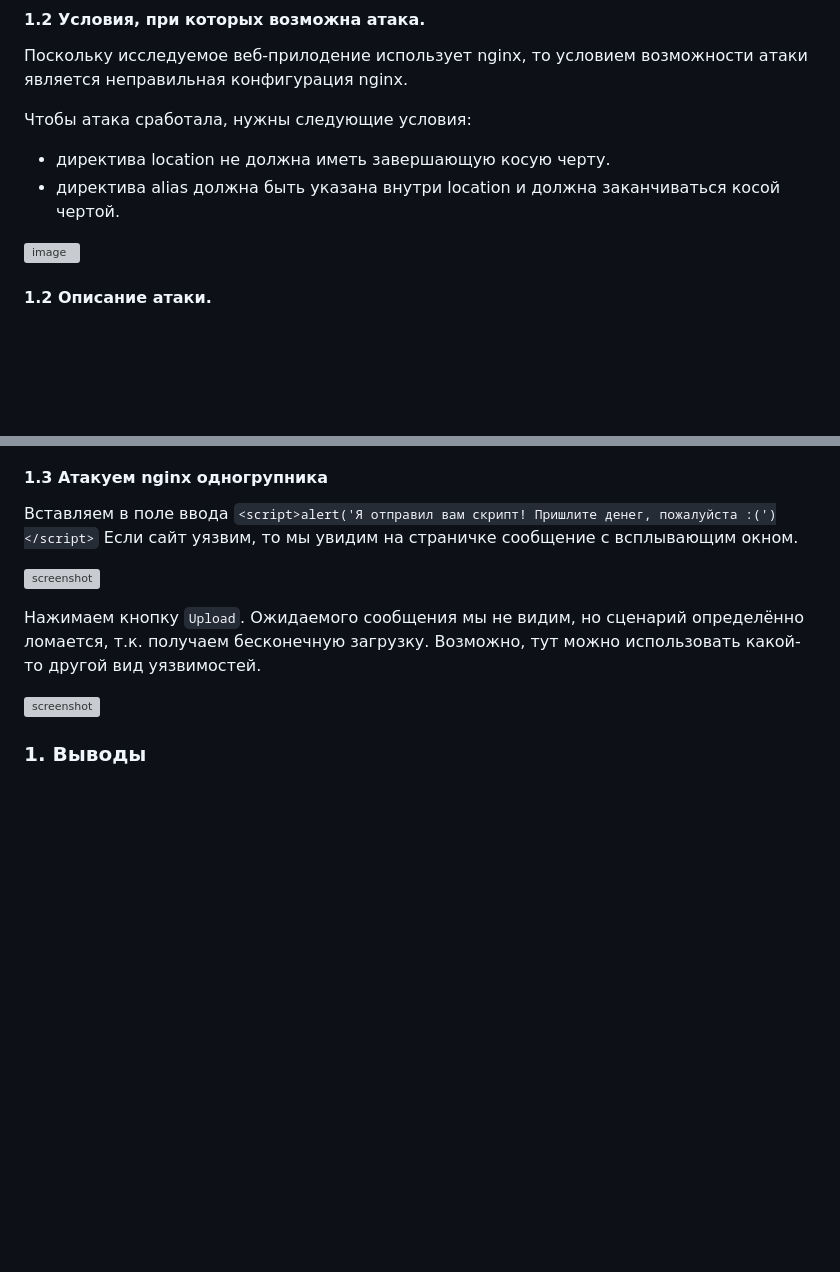
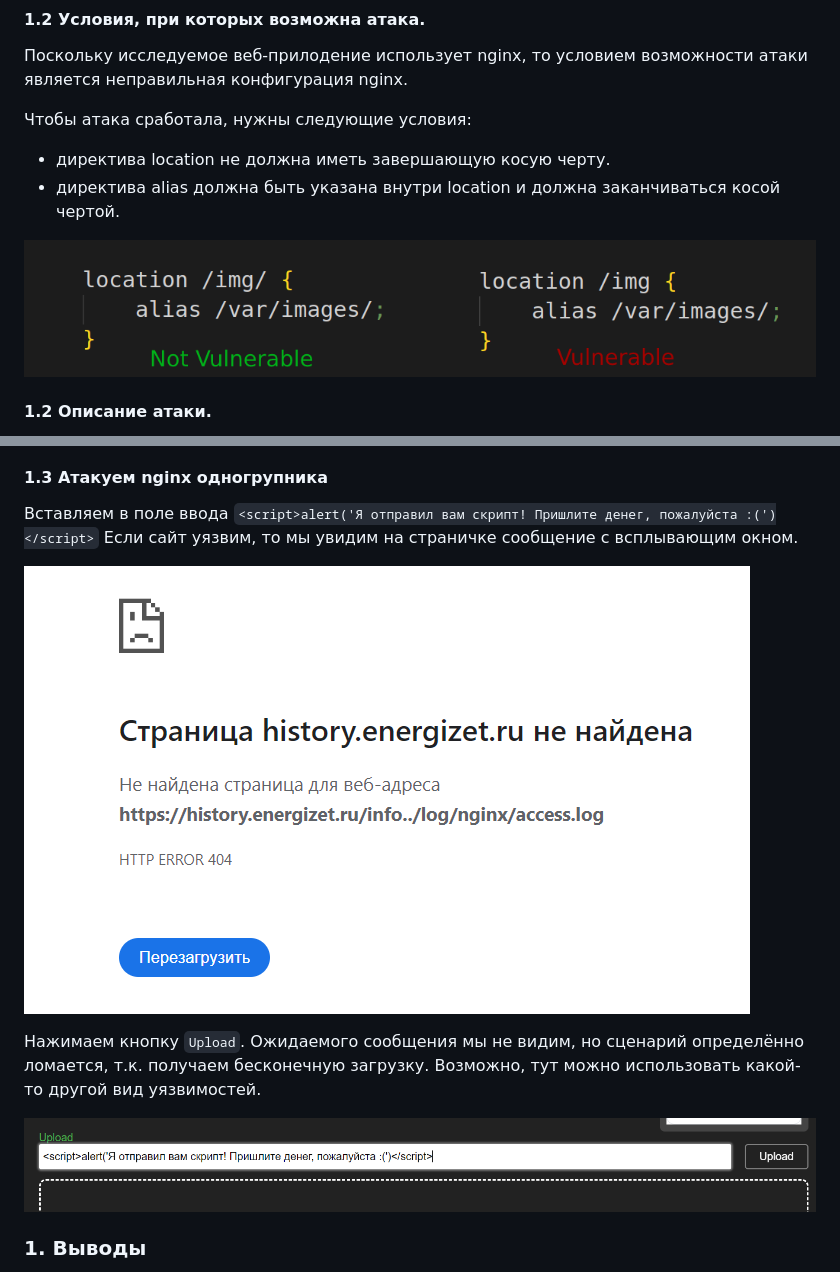
Before and after one commit to Vegrow/modern-optimization-methods, a Markdown page: lab1_star/README.md, 2 parts joined by grey strips. Rendered like a GitHub page; blank space fills up the shorter version; grey boxes are pictures that could not be loaded.

```diff
--- a/lab1_star/README.md
+++ b/lab1_star/README.md
@@ -24,7 +24,7 @@ Path Traversal — это тип уязвимости в веб-приложен
 - директива location не должна иметь завершающую косую черту.
 - директива alias должна быть указана внутри location и должна заканчиваться косой чертой.
 
-![image](/img/nginx_path_traversal_vulnerability.png)
+![image](img/nginx_path_traversal_vulnerability.png)
 
 #### 1.2 Описание атаки.
 В приведенном вына на картинке примере nginx будет сопоставлять любые URL-адреса, начинающиеся с `/img`, и возвращать все, что следует за этой косой чертой, с добавленным `alias` пути `/var/images/`.
@@ -102,11 +102,11 @@ XSS (англ. Cross-Site Scripting) — благодаря этой атаке
 Вставляем в поле ввода `<script>alert('Я отправил вам скрипт! Пришлите денег, пожалуйста :(')</script>`
 Если сайт уязвим, то мы увидим на страничке сообщение с всплывающим окном.
 
-![screenshot](/img/Screenshot_5.png)
+![screenshot](img/Screenshot_5.png)
 
 Нажимаем кнопку `Upload`. Ожидаемого сообщения мы не видим, но сценарий определённо ломается, т.к. получаем бесконечную загрузку. Возможно, тут можно использовать какой-то другой вид уязвимостей.
 
-![screenshot](/img/Screenshot_6.png)
+![screenshot](img/Screenshot_6.png)
 
 ### 1. Выводы
 
```
Also changed, not shown: other parts of lab1_star/README.md (+5 -5 lines).
